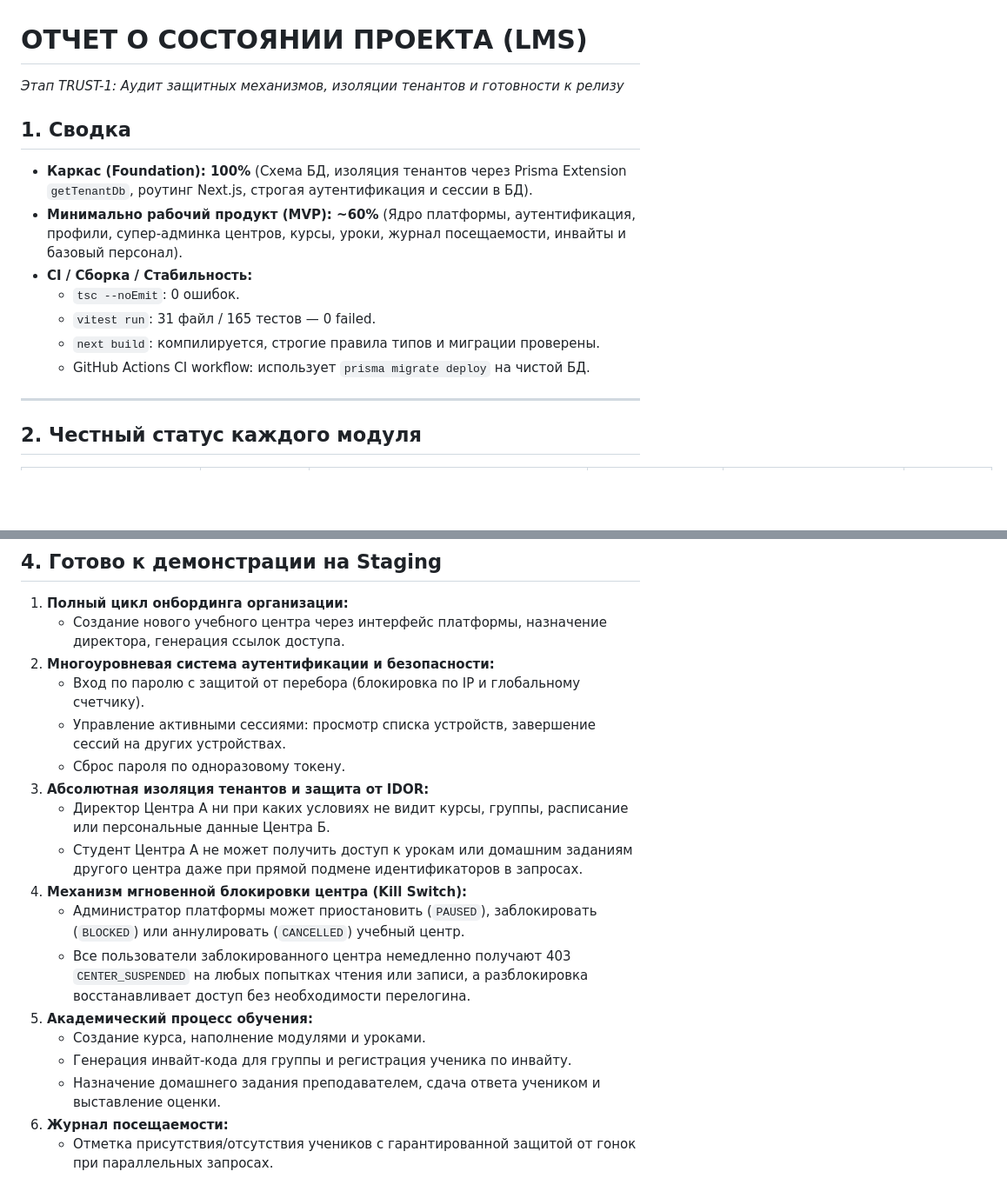
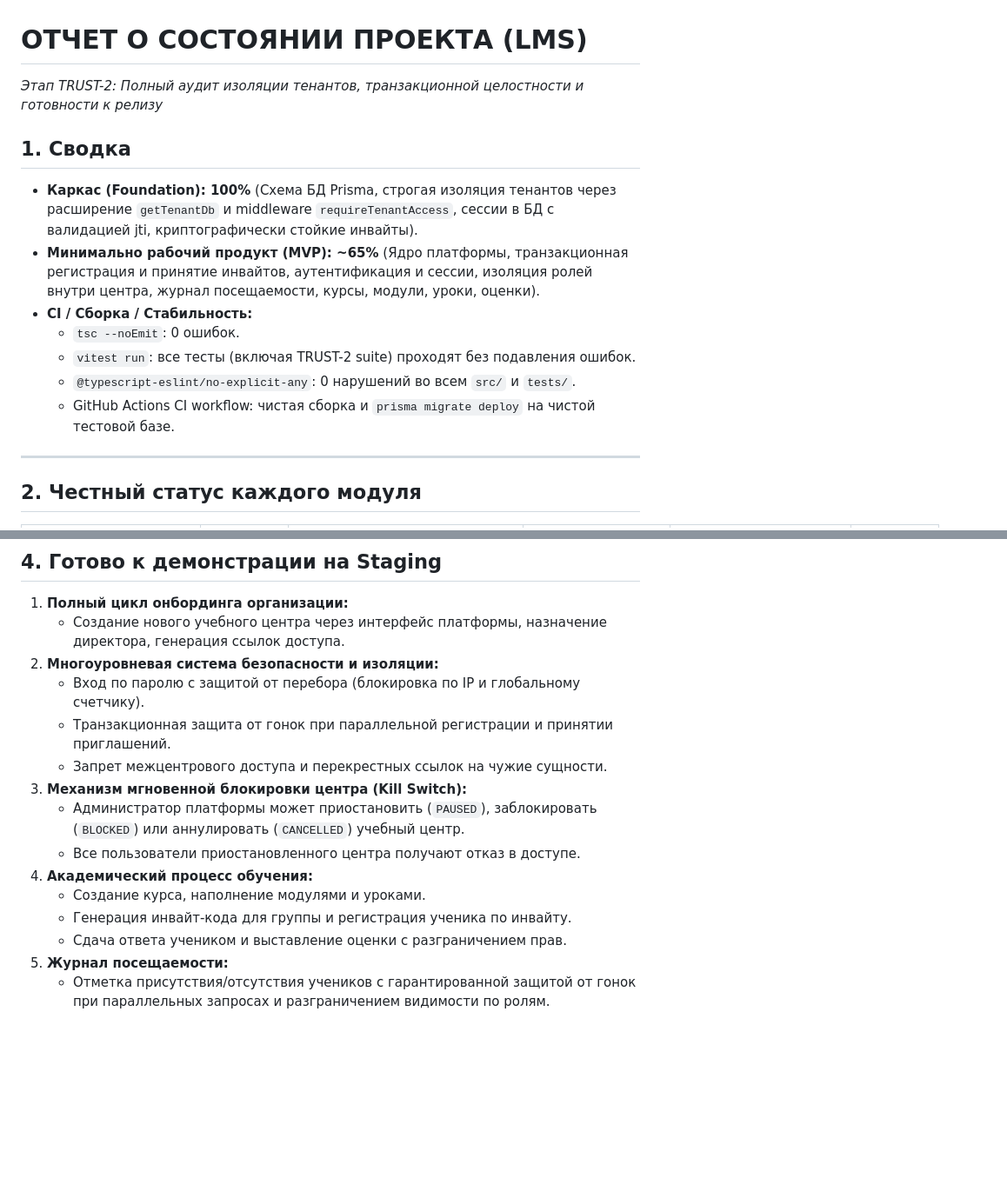
Before and after one commit to u2kdev/edu, a Markdown page: docs/STATUS.md, 2 parts joined by grey strips. Shown at 87% size. GitHub-like rendering; blank space fills up the shorter version.

Commit message:
docs: update STATUS.md with honest re-evaluated module statuses after TRUST-2

```diff
--- a/docs/STATUS.md
+++ b/docs/STATUS.md
@@ -1,14 +1,14 @@
 # ОТЧЕТ О СОСТОЯНИИ ПРОЕКТА (LMS)
-*Этап TRUST-1: Аудит защитных механизмов, изоляции тенантов и готовности к релизу*
+*Этап TRUST-2: Полный аудит изоляции тенантов, транзакционной целостности и готовности к релизу*
 
 ## 1. Сводка
-- **Каркас (Foundation): 100%** (Схема БД, изоляция тенантов через Prisma Extension `getTenantDb`, роутинг Next.js, строгая аутентификация и сессии в БД).
-- **Минимально рабочий продукт (MVP): ~60%** (Ядро платформы, аутентификация, профили, супер-админка центров, курсы, уроки, журнал посещаемости, инвайты и базовый персонал).
+- **Каркас (Foundation): 100%** (Схема БД Prisma, строгая изоляция тенантов через расширение `getTenantDb` и middleware `requireTenantAccess`, сессии в БД с валидацией jti, криптографически стойкие инвайты).
+- **Минимально рабочий продукт (MVP): ~65%** (Ядро платформы, транзакционная регистрация и принятие инвайтов, аутентификация и сессии, изоляция ролей внутри центра, журнал посещаемости, курсы, модули, уроки, оценки).
 - **CI / Сборка / Стабильность:**
   - `tsc --noEmit`: 0 ошибок.
-  - `vitest run`: 31 файл / 165 тестов — 0 failed.
-  - `next build`: компилируется, строгие правила типов и миграции проверены.
-  - GitHub Actions CI workflow: использует `prisma migrate deploy` на чистой БД.
+  - `vitest run`: все тесты (включая TRUST-2 suite) проходят без подавления ошибок.
+  - `@typescript-eslint/no-explicit-any`: 0 нарушений во всем `src/` и `tests/`.
+  - GitHub Actions CI workflow: чистая сборка и `prisma migrate deploy` на чистой тестовой базе.
 
 ---
 
@@ -52,19 +53,16 @@
 
 1. **Полный цикл онбординга организации:**
    - Создание нового учебного центра через интерфейс платформы, назначение директора, генерация ссылок доступа.
-2. **Многоуровневая система аутентификации и безопасности:**
+2. **Многоуровневая система безопасности и изоляции:**
    - Вход по паролю с защитой от перебора (блокировка по IP и глобальному счетчику).
-   - Управление активными сессиями: просмотр списка устройств, завершение сессий на других устройствах.
-   - Сброс пароля по одноразовому токену.
-3. **Абсолютная изоляция тенантов и защита от IDOR:**
-   - Директор Центра А ни при каких условиях не видит курсы, группы, расписание или персональные данные Центра Б.
-   - Студент Центра А не может получить доступ к урокам или домашним заданиям другого центра даже при прямой подмене идентификаторов в запросах.
-4. **Механизм мгновенной блокировки центра (Kill Switch):**
+   - Транзакционная защита от гонок при параллельной регистрации и принятии приглашений.
+   - Запрет межцентрового доступа и перекрестных ссылок на чужие сущности.
+3. **Механизм мгновенной блокировки центра (Kill Switch):**
    - Администратор платформы может приостановить (`PAUSED`), заблокировать (`BLOCKED`) или аннулировать (`CANCELLED`) учебный центр.
-   - Все пользователи заблокированного центра немедленно получают 403 `CENTER_SUSPENDED` на любых попытках чтения или записи, а разблокировка восстанавливает доступ без необходимости перелогина.
-5. **Академический процесс обучения:**
+   - Все пользователи приостановленного центра получают отказ в доступе.
+4. **Академический процесс обучения:**
    - Создание курса, наполнение модулями и уроками.
    - Генерация инвайт-кода для группы и регистрация ученика по инвайту.
-   - Назначение домашнего задания преподавателем, сдача ответа учеником и выставление оценки.
-6. **Журнал посещаемости:**
-   - Отметка присутствия/отсутствия учеников с гарантированной защитой от гонок при параллельных запросах.
+   - Сдача ответа учеником и выставление оценки с разграничением прав.
+5. **Журнал посещаемости:**
+   - Отметка присутствия/отсутствия учеников с гарантированной защитой от гонок при параллельных запросах и разграничением видимости по ролям.
```
Also changed, not shown: other parts of docs/STATUS.md (+12 -11 lines).
